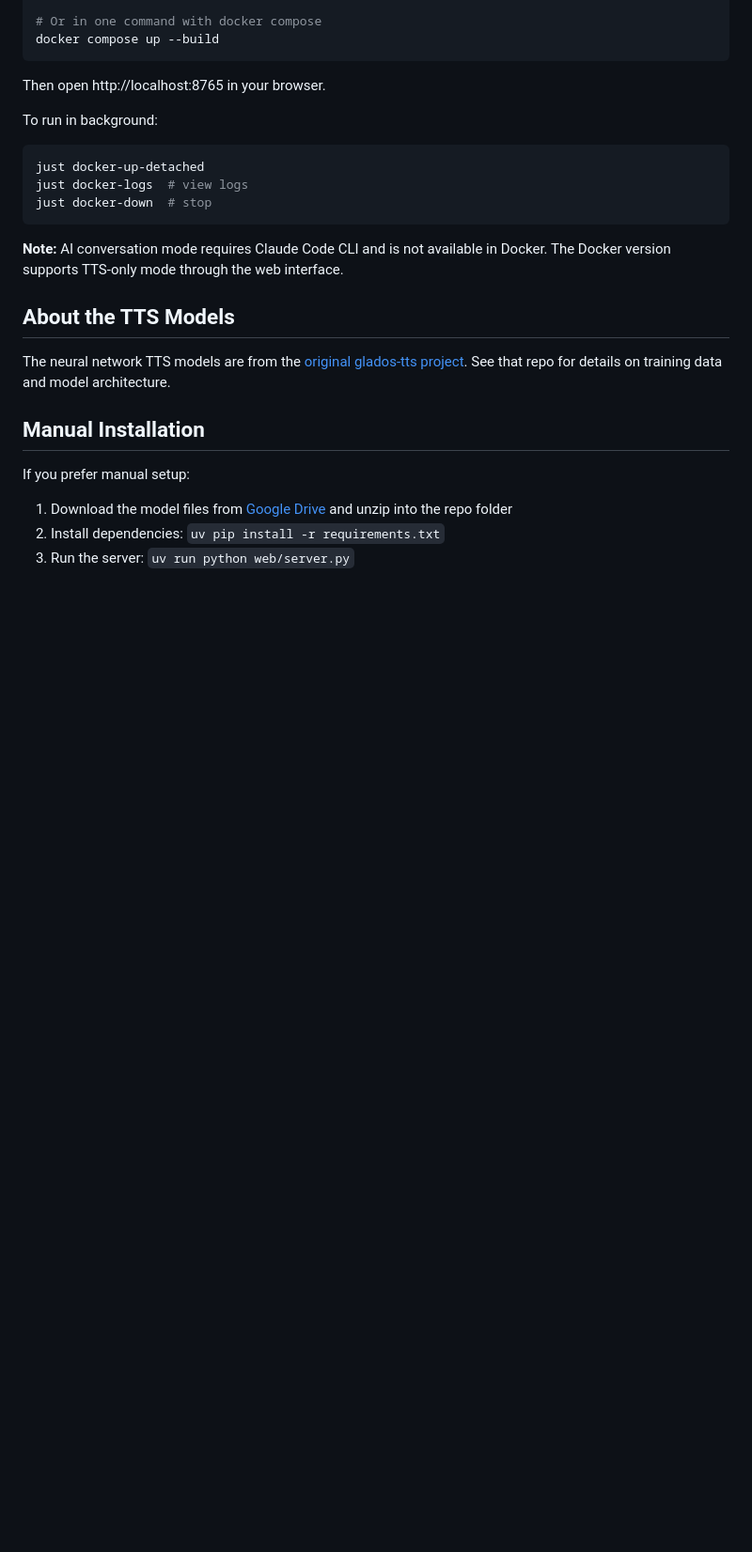
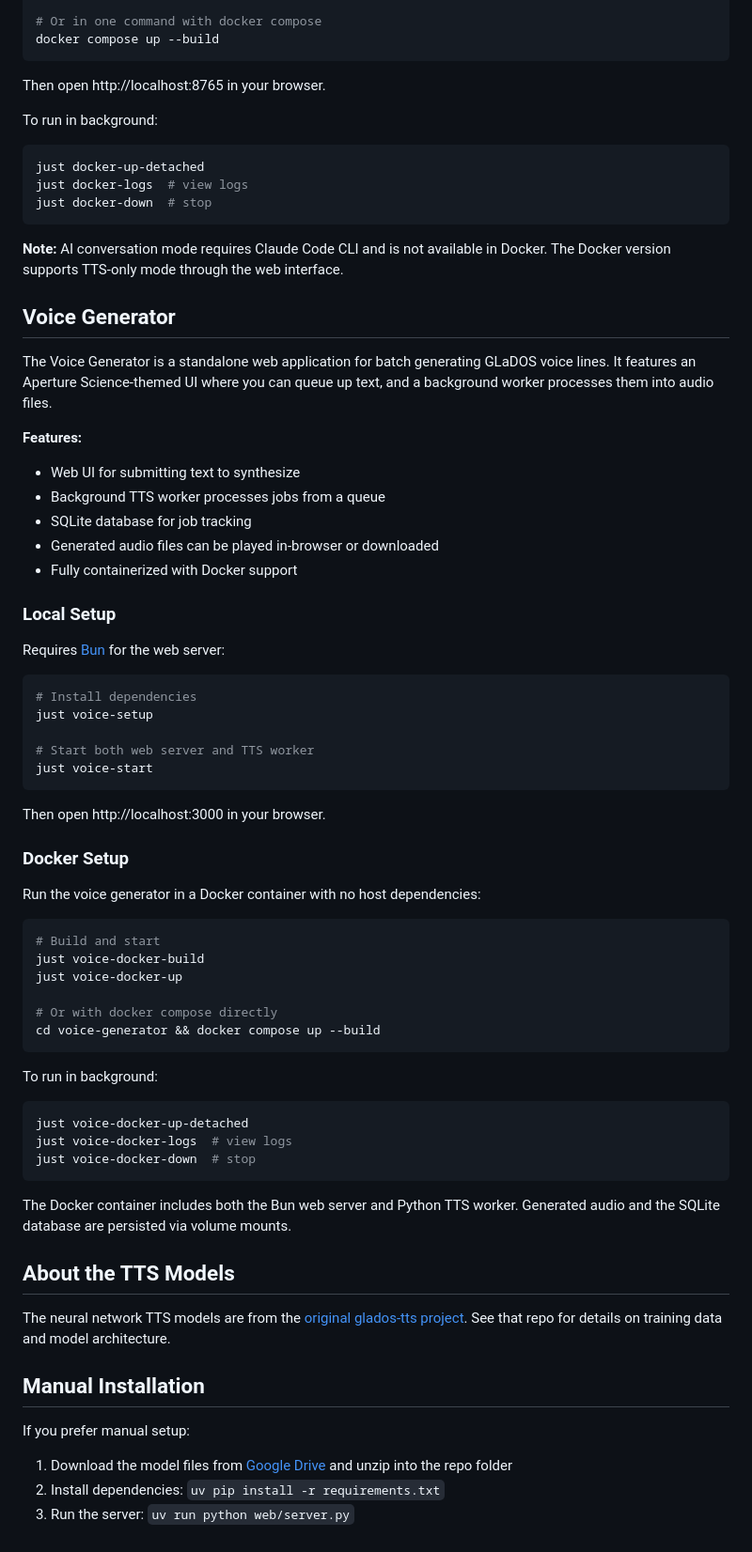
Before and after one commit to HelgeSverre/glados, a Markdown page: README.md, the part around one of its changes. Shown at 94% size. GitHub-like rendering; blank space fills up the shorter version.

Commit message:
docs(readme): add voice generator setup and usage instructions

````diff
--- a/README.md
+++ b/README.md
@@ -84,6 +101,54 @@ just docker-down  # stop
 
 **Note:** AI conversation mode requires Claude Code CLI and is not available in Docker. The Docker version supports TTS-only mode through the web interface.
 
+## Voice Generator
+
+The Voice Generator is a standalone web application for batch generating GLaDOS voice lines. It features an Aperture Science-themed UI where you can queue up text, and a background worker processes them into audio files.
+
+**Features:**
+- Web UI for submitting text to synthesize
+- Background TTS worker processes jobs from a queue
+- SQLite database for job tracking
+- Generated audio files can be played in-browser or downloaded
+- Fully containerized with Docker support
+
+### Local Setup
+
+Requires [Bun](https://bun.sh/) for the web server:
+
+```bash
+# Install dependencies
+just voice-setup
+
+# Start both web server and TTS worker
+just voice-start
+```
+
+Then open http://localhost:3000 in your browser.
+
+### Docker Setup
+
+Run the voice generator in a Docker container with no host dependencies:
+
+```bash
+# Build and start
+just voice-docker-build
+just voice-docker-up
+
+# Or with docker compose directly
+cd voice-generator && docker compose up --build
+```
+
+To run in background:
+
+```bash
+just voice-docker-up-detached
+just voice-docker-logs  # view logs
+just voice-docker-down  # stop
+```
+
+The Docker container includes both the Bun web server and Python TTS worker. Generated audio and the SQLite database are persisted via volume mounts.
+
 ## About the TTS Models
 
 The neural network TTS models are from the [original glados-tts project](https://github.com/R2D2FISH/glados-tts). See that repo for details on training data and model architecture.
````
Also changed, not shown: other parts of README.md (+17 -0 lines).
